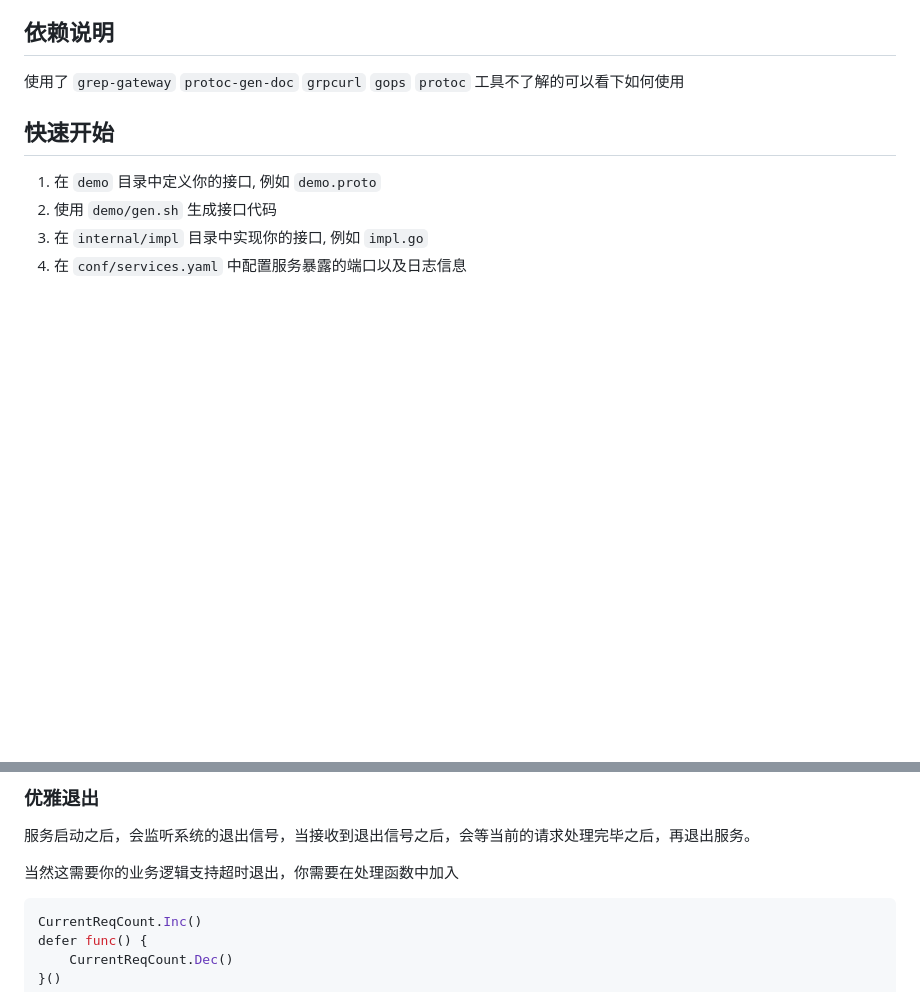
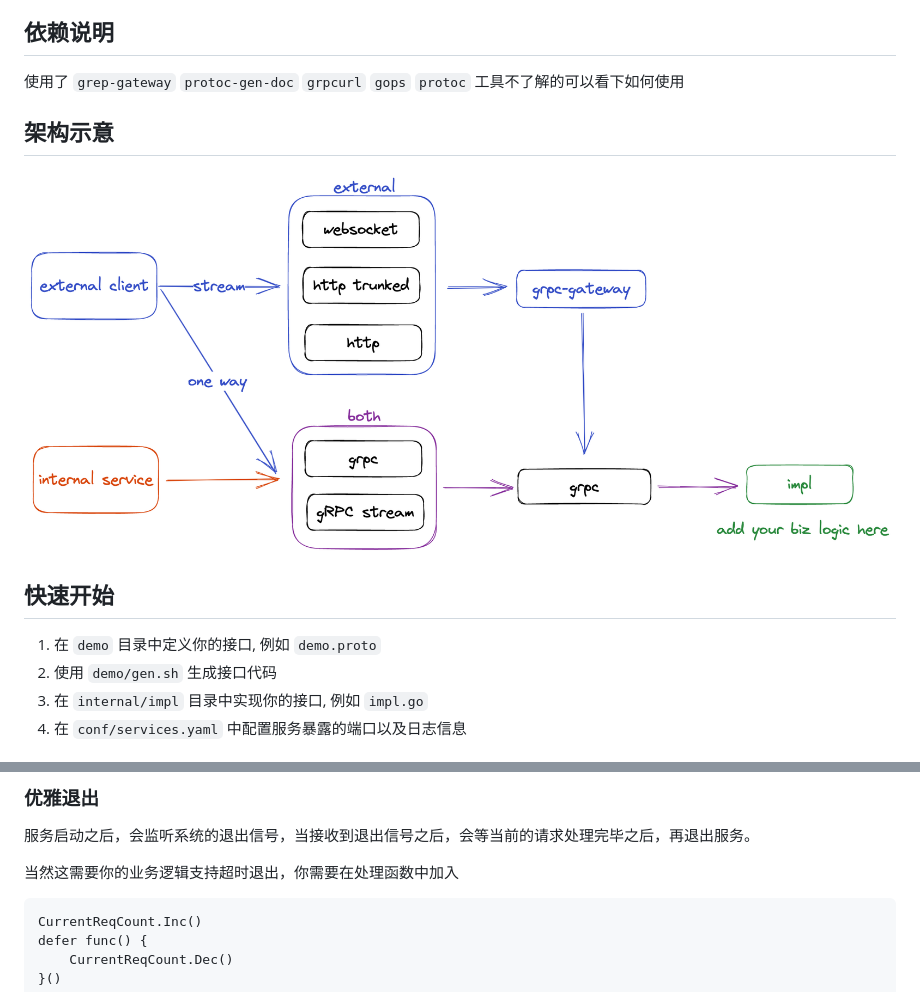
Before and after one commit to scguoi/go-service-template, a Markdown page: README.md, 2 parts joined by grey strips. Rendered like a GitHub page; pictures changed too: docs/arch.png (added); blank space fills up the shorter version.

Commit message:
docs: add architect diagram

````diff
--- a/README.md
+++ b/README.md
@@ -22,6 +22,10 @@
 ## 依赖说明
 
 使用了 `grep-gateway` `protoc-gen-doc` `grpcurl` `gops` `protoc` 工具不了解的可以看下如何使用
+
+## 架构示意
+
+![架构示意](./docs/arch.png)
 
 ## 快速开始
 
@@ -66,7 +70,7 @@ http://localhost:8070/api/docs
 
 当然这需要你的业务逻辑支持超时退出，你需要在处理函数中加入
 
-```go
+```
 CurrentReqCount.Inc()
 defer func() {
     CurrentReqCount.Dec()
````
